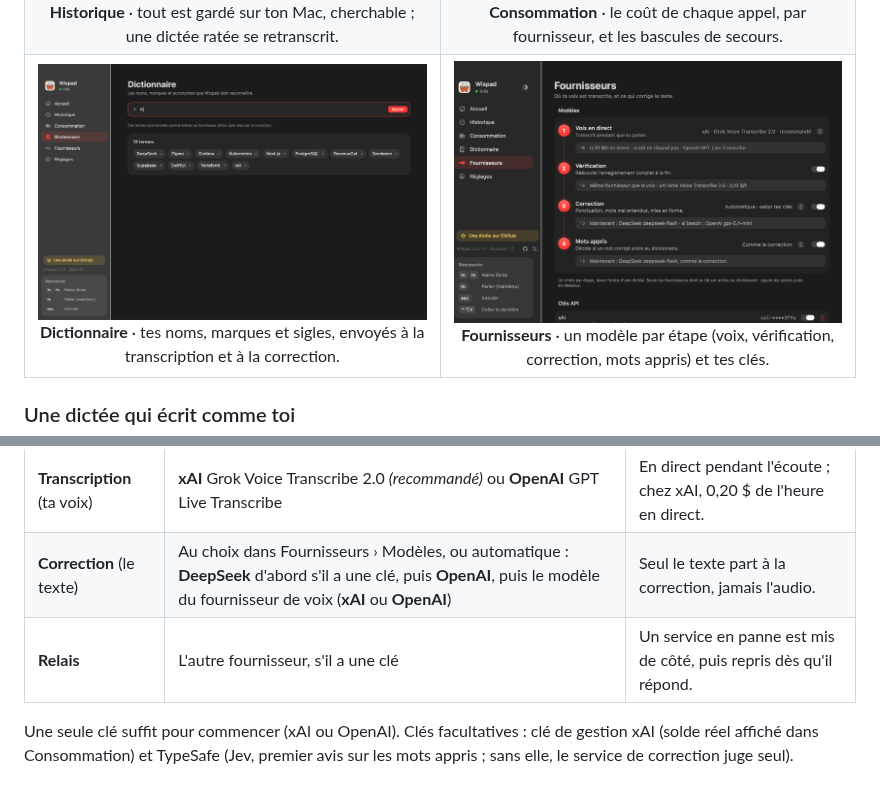
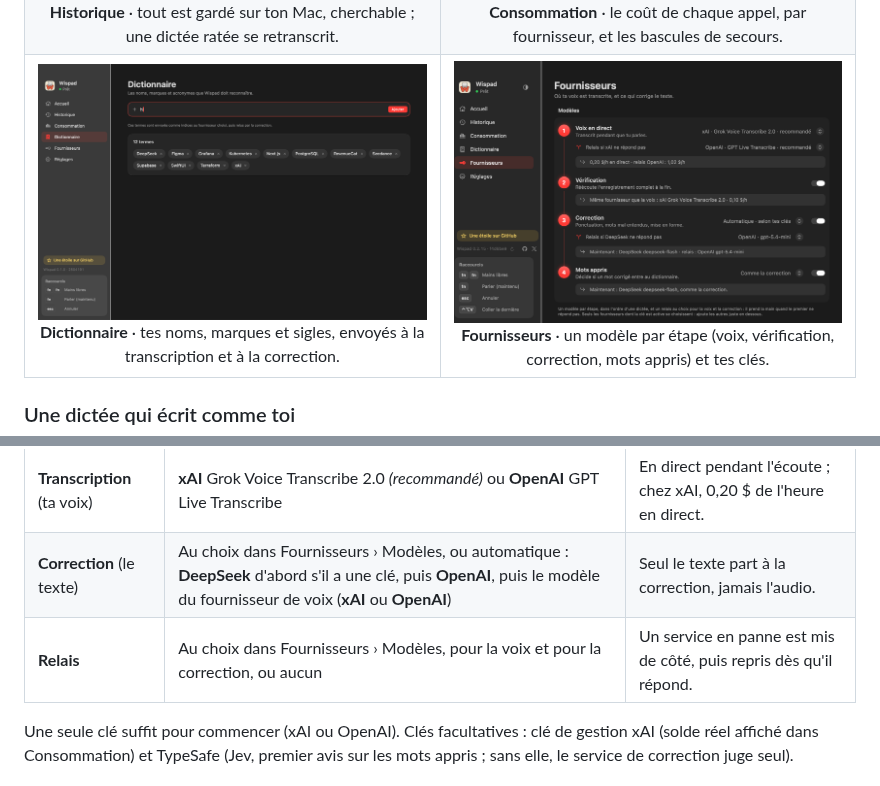
Before and after one commit to samirmedani/wispad, a Markdown page: README.md, 2 parts joined by grey strips. Rendered like a GitHub page; pictures changed too: docs/images/ecran-providers.png.

```diff
--- a/README.md
+++ b/README.md
@@ -140,7 +140,7 @@ fournisseur**, à l'usage, et l'écran Consommation estime le coût de chaque ap
 | :--- | :--- | :--- |
 | **Transcription** (ta voix) | **xAI** Grok Voice Transcribe 2.0 *(recommandé)* ou **OpenAI** GPT Live Transcribe | En direct pendant l'écoute ; chez xAI, 0,20 $ de l'heure en direct. |
 | **Correction** (le texte) | Au choix dans Fournisseurs › Modèles, ou automatique : **DeepSeek** d'abord s'il a une clé, puis **OpenAI**, puis le modèle du fournisseur de voix (**xAI** ou **OpenAI**) | Seul le texte part à la correction, jamais l'audio. |
-| **Relais** | L'autre fournisseur, s'il a une clé | Un service en panne est mis de côté, puis repris dès qu'il répond. |
+| **Relais** | Au choix dans Fournisseurs › Modèles, pour la voix et pour la correction, ou aucun | Un service en panne est mis de côté, puis repris dès qu'il répond. |
 
 Une seule clé suffit pour commencer (xAI ou OpenAI). Clés facultatives : clé de gestion xAI (solde réel affiché
 dans Consommation) et TypeSafe (Jev, premier avis sur les mots appris ; sans elle, le service de correction juge seul).
```
Also changed, not shown: CHANGELOG.md (+13 -0 lines), docs/COMPORTEMENT.md (+25 -15 lines), 11 other files.
